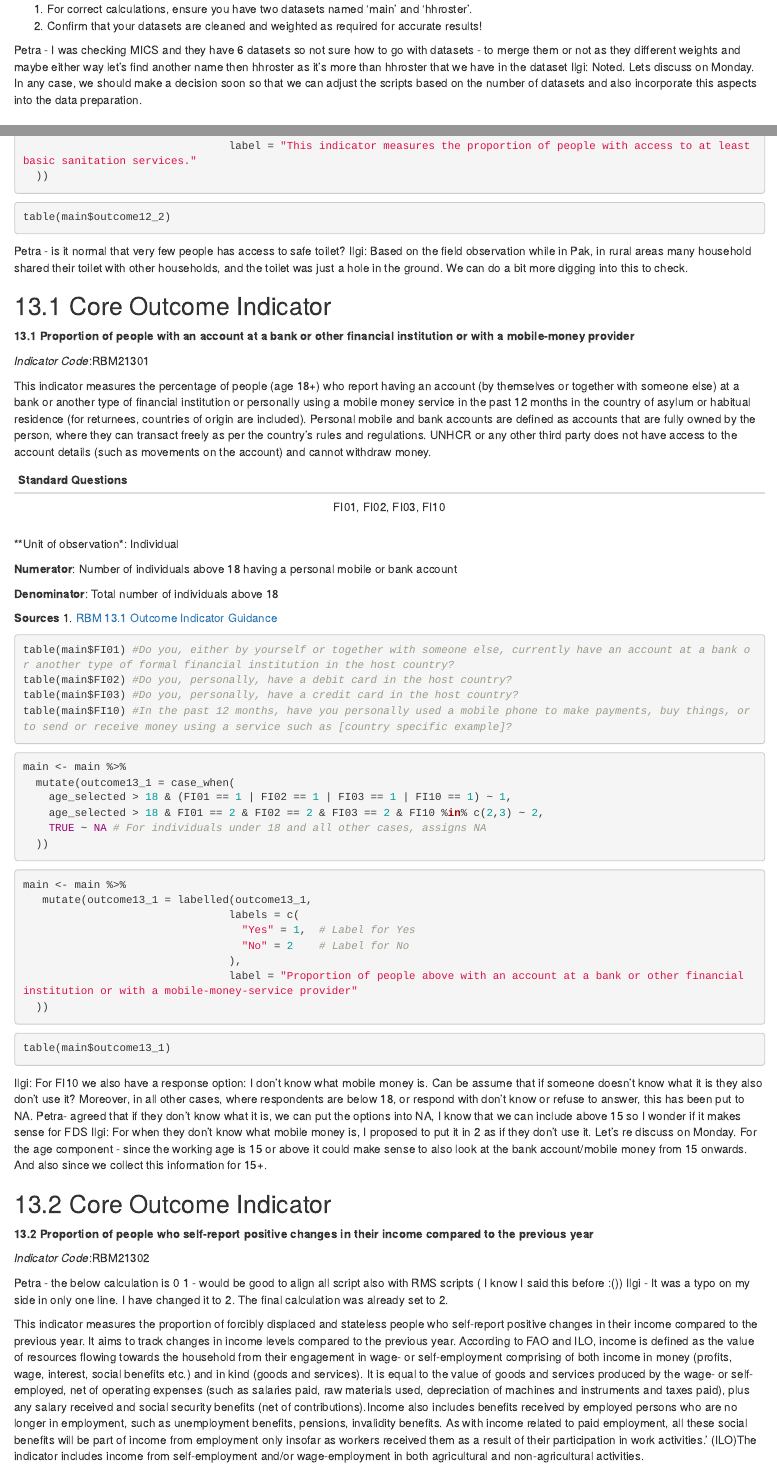
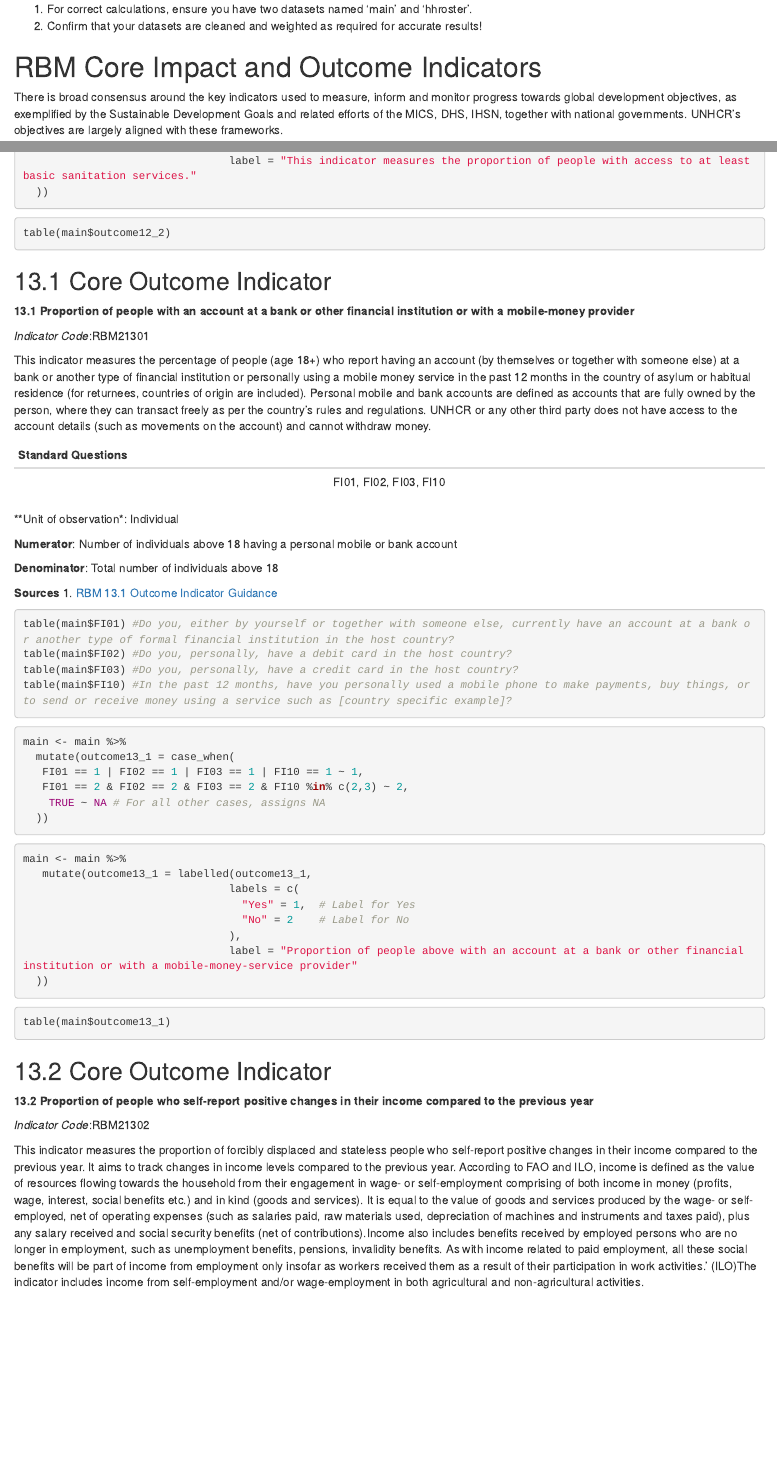
Before and after one commit to KPetragit/FDS_RBM, an R Markdown document (FDS_RBM_Indicator_calculations.Rmd): the page in a window 1100 px wide, from 190 px down, and a second part further down, joined at a grey line. Rendered offline with R 4.5, knitr and Pandoc, with nearby package versions; the code chunks are not run, so their results and figures are left out; drawn as R Markdown's standard HTML page in place of the format the file asks for.

Commit message:
Adjusted and deleted resolved comments

````diff
--- a/FDS_RBM_Indicator_calculations.Rmd
+++ b/FDS_RBM_Indicator_calculations.Rmd
@@ -22,9 +22,6 @@ Date: Last revision was on November 2024
 1. For correct calculations, ensure you have two datasets named 'main' and 'hhroster'.
 2. Confirm that your datasets are cleaned and weighted as required for accurate results!
 
-Petra - I was checking MICS and they have 6 datasets so not sure how to go with datasets - to merge them or not as they different weights and maybe either way let's find another name then hhroster as it's more than hhroster that we have in the dataset
-Ilgi: Noted. Lets discuss on Monday. In any case, we should make a decision soon so that we can adjust the scripts based on the number of datasets and also incorporate this aspects into the data preparation.
-
 # RBM Core Impact and Outcome Indicators
 
 There is broad consensus around the key indicators used to measure, inform and monitor progress towards global development objectives, as exemplified by the Sustainable Development Goals and related efforts of the MICS, DHS, IHSN, together with national governments.
@@ -1433,7 +1411,7 @@ mutate(outcome12_2 = case_when(
 ```{r}
 table(main$outcome12_2)
 ```
-Petra - is it normal that very few people has access to safe toilet? Ilgi: Based on the field observation while in Pak, in rural areas many household shared their toilet with other households, and the toilet was just a hole in the ground. We can do a bit more digging into this to check.
+
 
 ## 13.1 Core Outcome Indicator
 
@@ -1467,9 +1445,9 @@ table(main$FI10) #In the past 12 months, have you personally used a mobile phone
 ```{r}
 main <- main %>%
   mutate(outcome13_1 = case_when(
-    age_selected > 18 & (FI01 == 1 | FI02 == 1 | FI03 == 1 | FI10 == 1) ~ 1,
-    age_selected > 18 & FI01 == 2 & FI02 == 2 & FI03 == 2 & FI10 %in% c(2,3) ~ 2,
-    TRUE ~ NA # For individuals under 18 and all other cases, assigns NA
+   FI01 == 1 | FI02 == 1 | FI03 == 1 | FI10 == 1 ~ 1,
+   FI01 == 2 & FI02 == 2 & FI03 == 2 & FI10 %in% c(2,3) ~ 2,
+    TRUE ~ NA # For all other cases, assigns NA
   ))
 
 ```
@@ -1486,19 +1464,13 @@ main <- main %>%
 ```{r}
 table(main$outcome13_1)
 ```
-Ilgi: For FI10 we also have a response option: I don't know what mobile money is. Can be assume that if someone doesn't know what it is they also don't use it?
-Moreover, in all other cases, where respondents are below 18, or respond with don't know or refuse to answer, this has been put to NA.
-Petra- agreed that if they don't know what it is, we can put the options into NA, I know that we can include above 15 so I wonder if it makes sense for FDS
-Ilgi: For when they don't know what mobile money is, I proposed to put it in 2 as if they don't use it. Let's re discuss on Monday. For the age component - since the working age is 15 or above it could  make sense to also look at the bank account/mobile money from 15 onwards. And also since we collect this information for 15+.
+
 
 ## 13.2 Core Outcome Indicator
 
 **13.2 Proportion of people who self-report positive changes in their income compared to the previous year**
 
 *Indicator Code*:RBM21302
-
-Petra - the below calculation is 0 1 - would be good to align all script also with RMS scripts ( I know I said this before :())
-Ilgi - It was a typo on my side in only one line. I have changed it to 2. The final calculation was already set to 2.
 
 This indicator measures the proportion of forcibly displaced and stateless people who self-report positive changes in their income compared to the previous year. It aims to track changes in income levels compared to the previous year. According to FAO and ILO, income is defined as the value of resources flowing towards the household from their engagement in wage- or self-employment comprising of both income in money (profits, wage, interest, social benefits etc.) and in kind (goods and services). It is equal to the value of goods and services produced by the wage- or self-employed, net of operating expenses (such as salaries paid, raw materials used, depreciation of machines and instruments and taxes paid), plus any salary received and social security benefits (net of contributions).Income also includes benefits received by employed persons who are no longer in employment, such as unemployment benefits, pensions, invalidity benefits. As with income related to paid employment, all these social benefits will be part of income from employment only insofar as workers received them as a result of their participation in work activities.’ (ILO)The indicator includes income from self-employment and/or wage-employment in both agricultural and non-agricultural activities.
 
````
Also changed, not shown: FDS_RBM_Indicator_calculations.Rmd (29 more changed lines).
